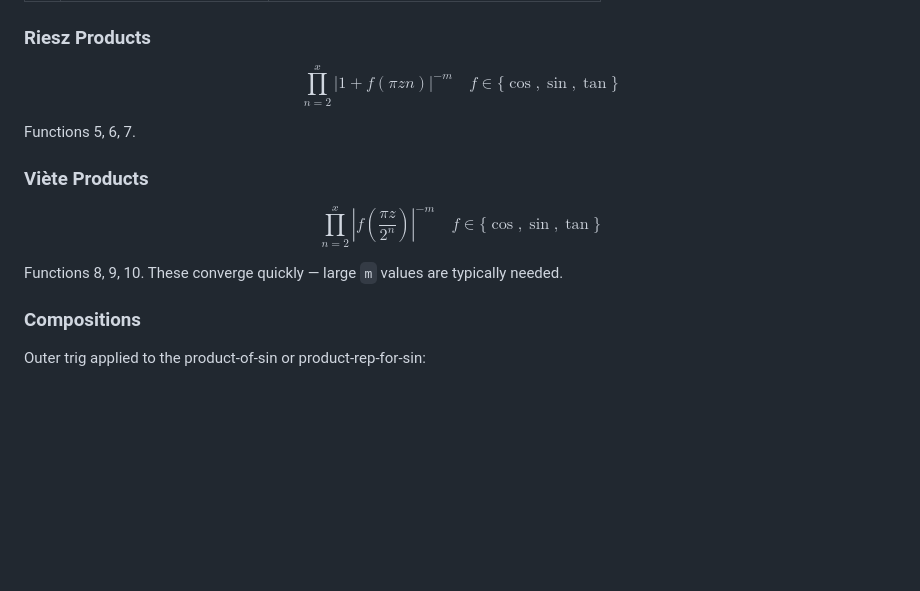
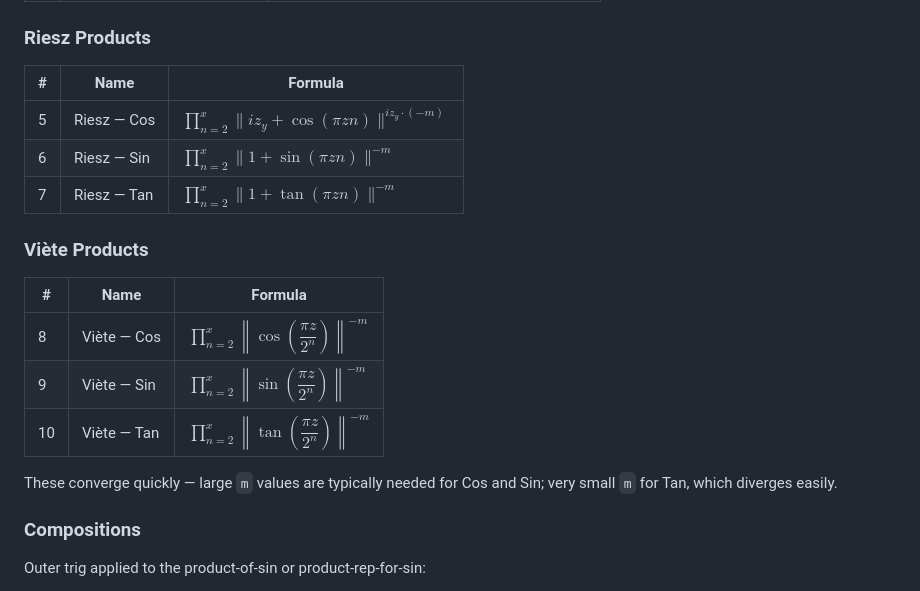
Before and after one commit to BlueberryMathematics/divisor-wave, a Markdown page: README.md, the part around the change. GitHub-like rendering; blank space fills up the shorter version.

Commit message:
Show all three Riesz and Viete variants explicitly in tables

```diff
--- a/README.md
+++ b/README.md
@@ -106,15 +106,21 @@ python python-divisor-wave/plot_cli.py \
 
 ### Riesz Products
 
-$$\prod_{n=2}^{x} \left|1 + f(\pi z n)\right|^{-m} \quad f \in \{\cos, \sin, \tan\}$$
-
-Functions 5, 6, 7.
+| # | Name | Formula |
+|---|------|---------|
+| 5 | Riesz — Cos | $\prod_{n=2}^{x} \|iz_y + \cos(\pi z n)\|^{iz_y \cdot (-m)}$ |
+| 6 | Riesz — Sin | $\prod_{n=2}^{x} \|1 + \sin(\pi z n)\|^{-m}$ |
+| 7 | Riesz — Tan | $\prod_{n=2}^{x} \|1 + \tan(\pi z n)\|^{-m}$ |
 
 ### Viète Products
 
-$$\prod_{n=2}^{x} \left|f\!\left(\frac{\pi z}{2^n}\right)\right|^{-m} \quad f \in \{\cos, \sin, \tan\}$$
+| # | Name | Formula |
+|---|------|---------|
+| 8 | Viète — Cos | $\prod_{n=2}^{x} \left\|\cos\!\left(\dfrac{\pi z}{2^n}\right)\right\|^{-m}$ |
+| 9 | Viète — Sin | $\prod_{n=2}^{x} \left\|\sin\!\left(\dfrac{\pi z}{2^n}\right)\right\|^{-m}$ |
+| 10 | Viète — Tan | $\prod_{n=2}^{x} \left\|\tan\!\left(\dfrac{\pi z}{2^n}\right)\right\|^{-m}$ |
 
-Functions 8, 9, 10. These converge quickly — large `m` values are typically needed.
+These converge quickly — large `m` values are typically needed for Cos and Sin; very small `m` for Tan, which diverges easily.
 
 ### Compositions
 
```
